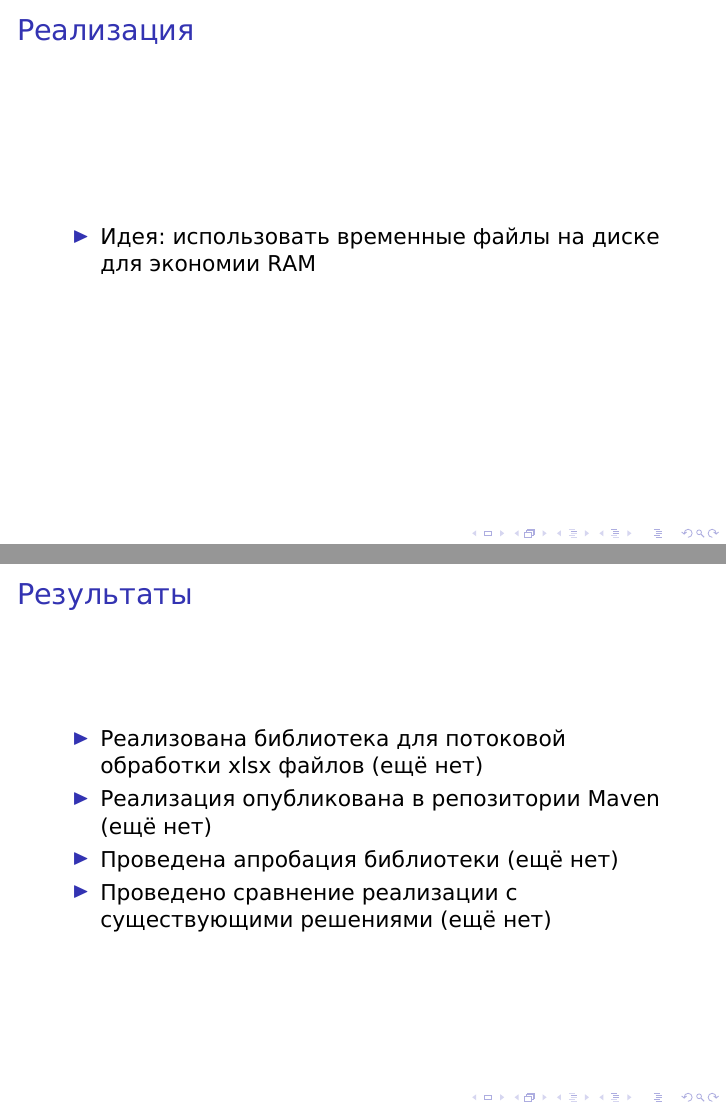
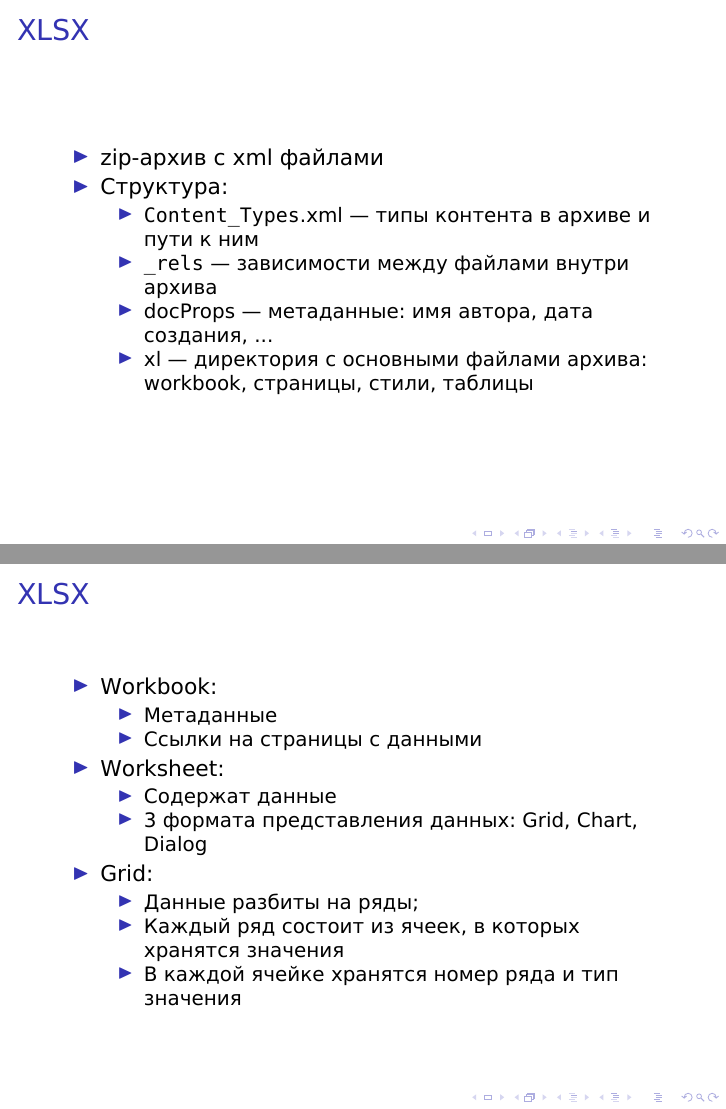
Before and after one commit to likeanowl/Paper, LaTeX slides (Coursework3Again/preso.tex): pages 5 and 6 of 6 before the commit and pages 5 and 6 of 10 after it, joined at a grey line. Compiled offline with XeLaTeX.

Commit message:
Final ver

```diff
--- a/Coursework3Again/preso.tex
+++ b/Coursework3Again/preso.tex
@@ -74,15 +60,36 @@
 \end{itemize}
 \end{frame}
 
-\begin{frame}\frametitle{Реализация}
+\begin{frame}\frametitle{XLSX}
 \begin{itemize}
-    \item Идея: использовать временные файлы на диске для экономии RAM
+    \item zip-архив с xml файлами
+    \item Структура:
+    \begin{itemize}
+        \item \texttt{Content\_Types}.xml --- типы контента в архиве и пути к ним
+        \item \texttt{\_rels} --- зависимости между файлами внутри архива
+        \item docProps --- метаданные: имя автора, дата создания, ...
+        \item xl --- директория с основными файлами архива: workbook, страницы, стили, таблицы
+    \end{itemize}
 \end{itemize}
 \end{frame}
 
-\begin{frame}\frametitle{Результаты}
+\begin{frame}\frametitle{XLSX}
 \begin{itemize}
-    \item Реализована библиотека для потоковой обработки xlsx файлов (ещё нет)
-    \item Реализация опубликована в репозитории Maven (ещё нет)
-    \item Проведена апробация библиотеки (ещё нет)
-    \item Проведено сравнение реализации с существующими решениями (ещё нет)
+    \item Workbook:
+    \begin{itemize}
+        \item Метаданные
+        \item Ссылки на страницы с данными
+    \end{itemize}
+    \item Worksheet:
+    \begin{itemize}
+        \item Содержат данные
+        \item 3 формата представления данных: Grid, Chart, Dialog
+    \end{itemize}
+    \item Grid:
+    \begin{itemize}
+        \item Данные разбиты на ряды;
+        \item Каждый ряд состоит из ячеек, в которых хранятся значения
+        \item В каждой ячейке хранятся номер ряда и тип значения
+    \end{itemize}
+\end{itemize}
+\end{frame}
```
Also changed, not shown: Coursework3Again/2018cw3preso - preso.pdf, Coursework3Again/arc.png (added), Coursework3Again/preso.tex (55 more changed lines).
